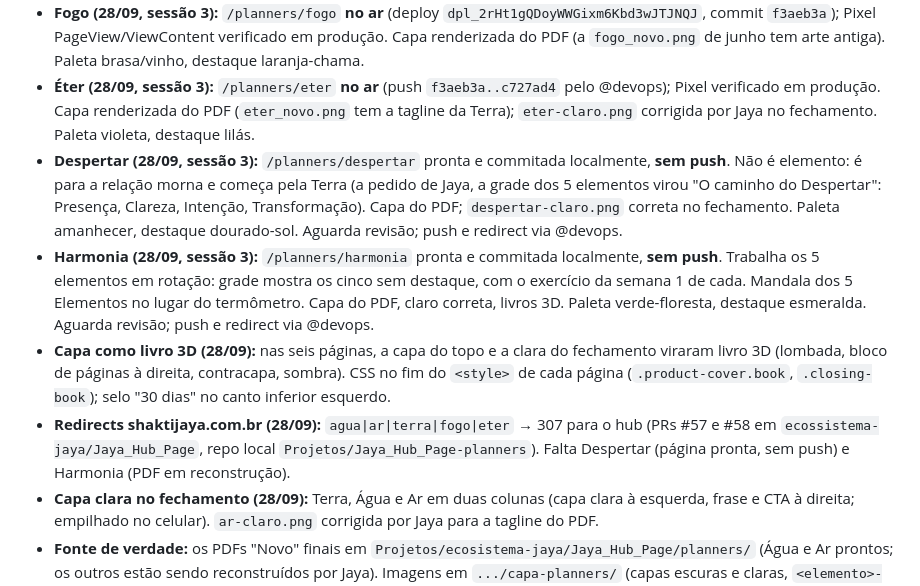
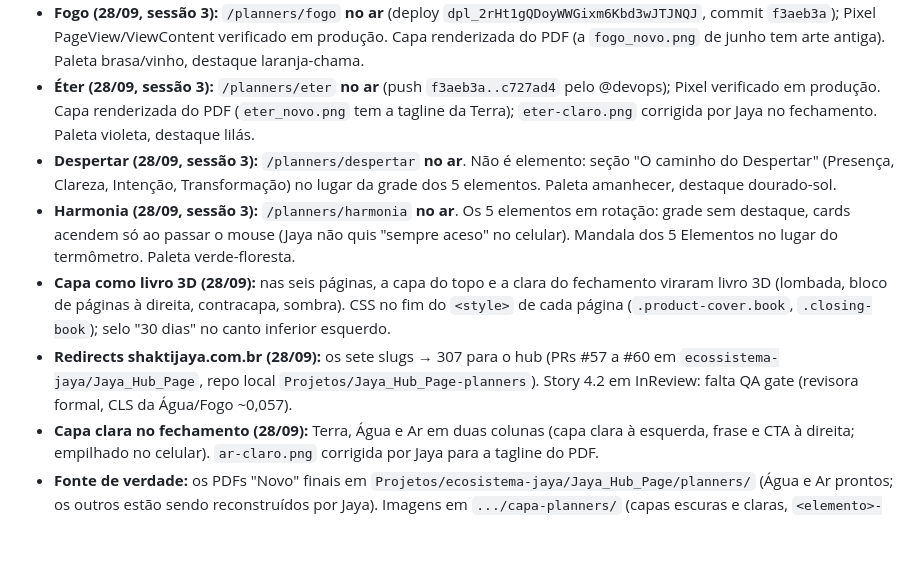
Before and after one commit to ecossistema-jaya/hub-ecossistema, a Markdown page: docs/HANDOFF.md, the part around the change. Drawn GitHub-style; blank space fills up the shorter version.

Commit message:
docs(hub): all seven planner pages live, story 4.2 in review [Story 4.2]
Co-Authored-By: Claude Opus 5.5 (1M context) <noreply@anthropic.com>

```diff
--- a/docs/HANDOFF.md
+++ b/docs/HANDOFF.md
@@ -62,10 +62,10 @@
 - **Terra (28/09, sessão 3):** `/planners/terra` **no ar** (deploy `dpl_C9RC6nEAdYw6insPFkDfoA2Yo4i5`, commit `e5ef7b5`); Pixel PageView/ViewContent verificado em produção. Paleta em tons de terra e dia em destaque verde-broto. **Falta:** slug `terra` no redirect do `Jaya_Hub_Page/vercel.json` (@devops).
 - **Fogo (28/09, sessão 3):** `/planners/fogo` **no ar** (deploy `dpl_2rHt1gQDoyWWGixm6Kbd3wJTJNQJ`, commit `f3aeb3a`); Pixel PageView/ViewContent verificado em produção. Capa renderizada do PDF (a `fogo_novo.png` de junho tem arte antiga). Paleta brasa/vinho, destaque laranja-chama.
 - **Éter (28/09, sessão 3):** `/planners/eter` **no ar** (push `f3aeb3a..c727ad4` pelo @devops); Pixel verificado em produção. Capa renderizada do PDF (`eter_novo.png` tem a tagline da Terra); `eter-claro.png` corrigida por Jaya no fechamento. Paleta violeta, destaque lilás.
-- **Despertar (28/09, sessão 3):** `/planners/despertar` pronta e commitada localmente, **sem push**. Não é elemento: é para a relação morna e começa pela Terra (a pedido de Jaya, a grade dos 5 elementos virou "O caminho do Despertar": Presença, Clareza, Intenção, Transformação). Capa do PDF; `despertar-claro.png` correta no fechamento. Paleta amanhecer, destaque dourado-sol. Aguarda revisão; push e redirect via @devops.
-- **Harmonia (28/09, sessão 3):** `/planners/harmonia` pronta e commitada localmente, **sem push**. Trabalha os 5 elementos em rotação: grade mostra os cinco sem destaque, com o exercício da semana 1 de cada. Mandala dos 5 Elementos no lugar do termômetro. Capa do PDF, claro correta, livros 3D. Paleta verde-floresta, destaque esmeralda. Aguarda revisão; push e redirect via @devops.
+- **Despertar (28/09, sessão 3):** `/planners/despertar` **no ar**. Não é elemento: seção "O caminho do Despertar" (Presença, Clareza, Intenção, Transformação) no lugar da grade dos 5 elementos. Paleta amanhecer, destaque dourado-sol.
+- **Harmonia (28/09, sessão 3):** `/planners/harmonia` **no ar**. Os 5 elementos em rotação: grade sem destaque, cards acendem só ao passar o mouse (Jaya não quis "sempre aceso" no celular). Mandala dos 5 Elementos no lugar do termômetro. Paleta verde-floresta.
 - **Capa como livro 3D (28/09):** nas seis páginas, a capa do topo e a clara do fechamento viraram livro 3D (lombada, bloco de páginas à direita, contracapa, sombra). CSS no fim do `<style>` de cada página (`.product-cover.book`, `.closing-book`); selo "30 dias" no canto inferior esquerdo.
-- **Redirects shaktijaya.com.br (28/09):** `agua|ar|terra|fogo|eter` → 307 para o hub (PRs #57 e #58 em `ecossistema-jaya/Jaya_Hub_Page`, repo local `Projetos/Jaya_Hub_Page-planners`). Falta Despertar (página pronta, sem push) e Harmonia (PDF em reconstrução).
+- **Redirects shaktijaya.com.br (28/09):** os sete slugs → 307 para o hub (PRs #57 a #60 em `ecossistema-jaya/Jaya_Hub_Page`, repo local `Projetos/Jaya_Hub_Page-planners`). Story 4.2 em InReview: falta QA gate (revisora formal, CLS da Água/Fogo ~0,057).
 - **Capa clara no fechamento (28/09):** Terra, Água e Ar em duas colunas (capa clara à esquerda, frase e CTA à direita; empilhado no celular). `ar-claro.png` corrigida por Jaya para a tagline do PDF.
 - **Fonte de verdade:** os PDFs "Novo" finais em `Projetos/ecosistema-jaya/Jaya_Hub_Page/planners/` (Água e Ar prontos; os outros estão sendo reconstruídos por Jaya). Imagens em `.../capa-planners/` (capas escuras e claras, `<elemento>-semana 01..04.png`, fotos `jaya1..10.jpg`, pasta `Logo/`).
 - **Para um novo planner:** copiar `ar.astro` como base, reescrever a copy só com o que está no PDF, gerar assets em `public/planners/<slug>/`, adicionar o slug em `CUSTOM_PAGES` (`src/data/planners.ts`) e no `build-planner-art.py` (gera o `<slug>-og.jpg`), trocar o medalhão nas outras páginas, e acrescentar o slug ao redirect do `Jaya_Hub_Page/vercel.json` (PR pelo @devops).
```
Also changed, not shown: docs/stories/4.2.story.md (+9 -4 lines).
